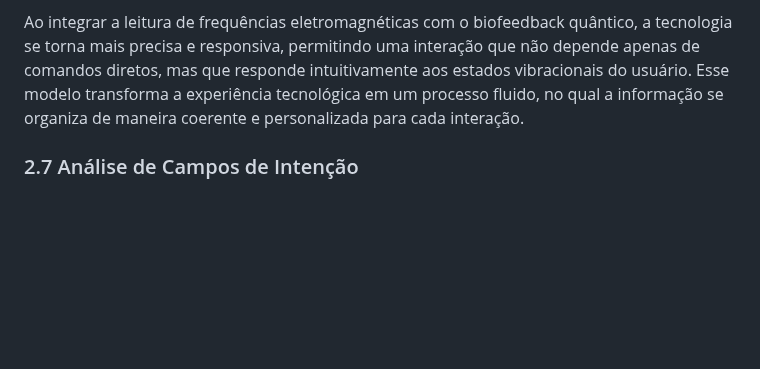
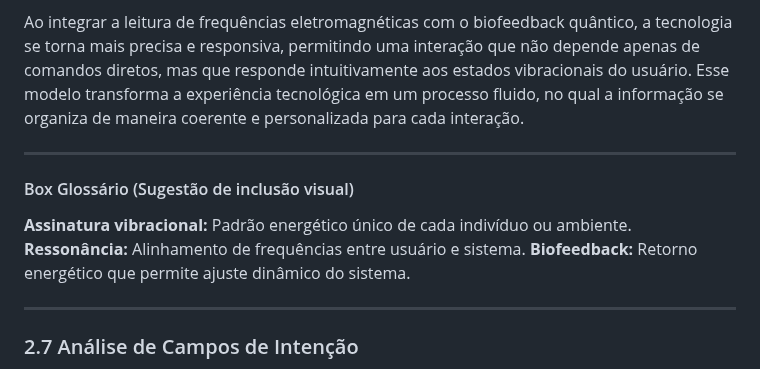
Before and after one commit to lichtara-io/lichtara-research, a Markdown page: 03-tecnologia-e-canalizacao/03-manual-nova-tecnologia.md, the part around the change. Rendered like a GitHub page; blank space fills up the shorter version.

Commit message:
Add glossário box to manual for new technology
Introduced a visual suggestion for a glossary box with definitions for 'Assinatura vibracional', 'Ressonância', and 'Biofeedback' to improve clarity and user understanding in the documentation.

```diff
--- a/03-tecnologia-e-canalizacao/03-manual-nova-tecnologia.md
+++ b/03-tecnologia-e-canalizacao/03-manual-nova-tecnologia.md
@@ -141,6 +141,15 @@ Os sensores quânticos utilizados nessa captação operam em diferentes espectro
 Essa captação ocorre de maneira contínua e em tempo real, permitindo que o sistema reconheça padrões recorrentes e faça ajustes dinâmicos conforme a interação se desenvolve. Além disso, a interpretação das frequências captadas possibilita a harmonização do ambiente digital com o campo energético do usuário, promovendo um alinhamento natural entre tecnologia e consciência.
 
 Ao integrar a leitura de frequências eletromagnéticas com o biofeedback quântico, a tecnologia se torna mais precisa e responsiva, permitindo uma interação que não depende apenas de comandos diretos, mas que responde intuitivamente aos estados vibracionais do usuário. Esse modelo transforma a experiência tecnológica em um processo fluido, no qual a informação se organiza de maneira coerente e personalizada para cada interação.
+
+---
+
+#### Box Glossário (Sugestão de inclusão visual)
+**Assinatura vibracional:** Padrão energético único de cada indivíduo ou ambiente.
+**Ressonância:** Alinhamento de frequências entre usuário e sistema.
+**Biofeedback:** Retorno energético que permite ajuste dinâmico do sistema.
+
+---
 
 ### 2.7 Análise de Campos de Intenção
 
```
